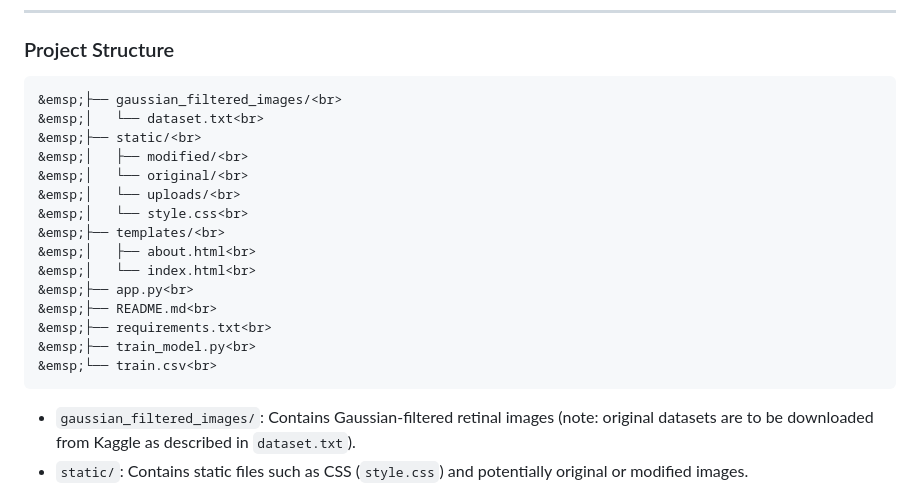
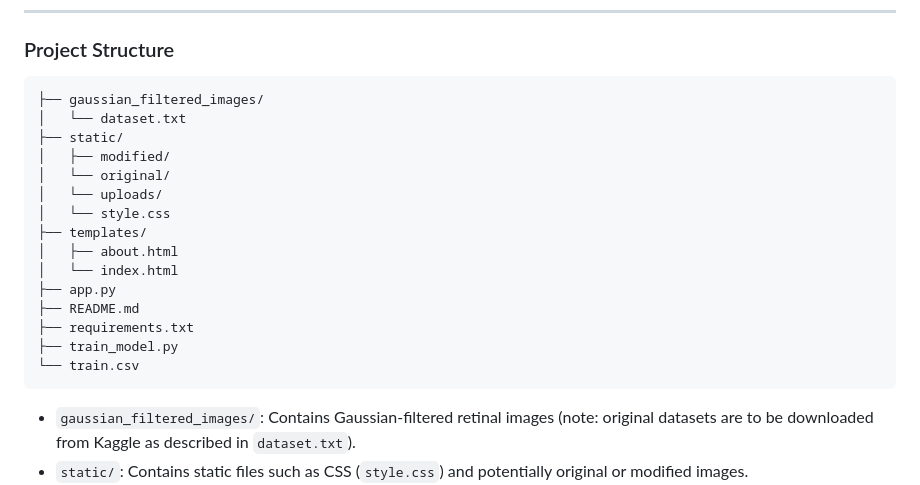
Before and after one commit to AkashReddyBheemudi/Automated_Retinal_Imaging, a Markdown page: README.md, the part around the change printed below. Drawn GitHub-style.

````diff
--- a/README.md
+++ b/README.md
@@ -21,21 +21,21 @@ This project automates the early diagnosis of Diabetes, Cardiac disease, and vis
 ---
 ### Project Structure
 ```&emsp; Automated_Retinal_Imaging/<br>
-&emsp;├── gaussian_filtered_images/<br>
-&emsp;│   └── dataset.txt<br>
-&emsp;├── static/<br>
-&emsp;│   ├── modified/<br>
-&emsp;│   └── original/<br>
-&emsp;│   └── uploads/<br>
-&emsp;│   └── style.css<br>
-&emsp;├── templates/<br>
-&emsp;│   ├── about.html<br>
-&emsp;│   └── index.html<br>
-&emsp;├── app.py<br>
-&emsp;├── README.md<br>
-&emsp;├── requirements.txt<br>
-&emsp;├── train_model.py<br>
-&emsp;└── train.csv<br>
+├── gaussian_filtered_images/
+│   └── dataset.txt
+├── static/
+│   ├── modified/
+│   └── original/
+│   └── uploads/
+│   └── style.css
+├── templates/
+│   ├── about.html
+│   └── index.html
+├── app.py
+├── README.md
+├── requirements.txt
+├── train_model.py
+└── train.csv
 ```
 
 - `gaussian_filtered_images/`: Contains Gaussian-filtered retinal images (note: original datasets are to be downloaded from Kaggle as described in `dataset.txt`).
````
Also changed, not shown: other parts of README.md (+16 -15 lines).
